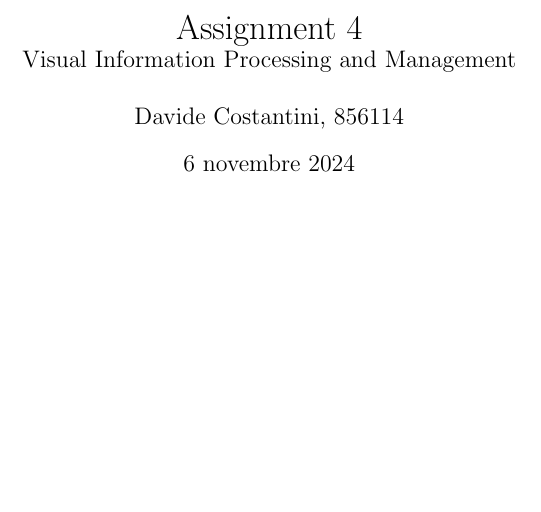
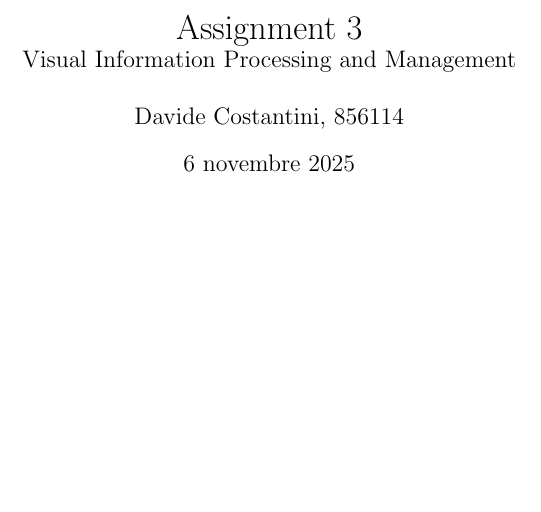
Before and after one commit to Deivmercer/Laboratori-Visual-Information-Processing-and-Management, a LaTeX problem sheet (3 - Camera Pipeline/assignment/assignment.tex): part of page 1 of 3, cut so that both start at the same text. Compiled offline with pdfLaTeX.

Commit message:
Fixed some errors in the title page

```diff
--- a/3 - Camera Pipeline/assignment/assignment.tex
+++ b/3 - Camera Pipeline/assignment/assignment.tex
@@ -30,10 +30,10 @@
 }
 \lstset{style=style}
 \title{
-	Assignment 4 \\
+	Assignment 3 \\
 	\large Visual Information Processing and Management}
 \author{Davide Costantini, 856114}
-\date{6 novembre 2024}
+\date{6 novembre 2025}
 \begin{document}
 	\maketitle
 	\newpage
```
Also changed, not shown: 3 - Camera Pipeline/assignment/assignment.pdf.
